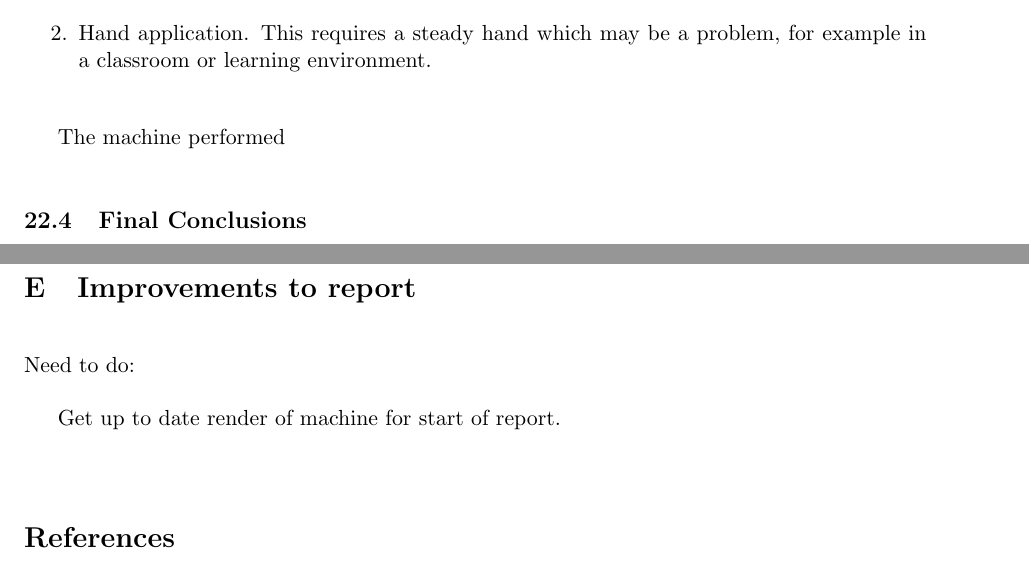
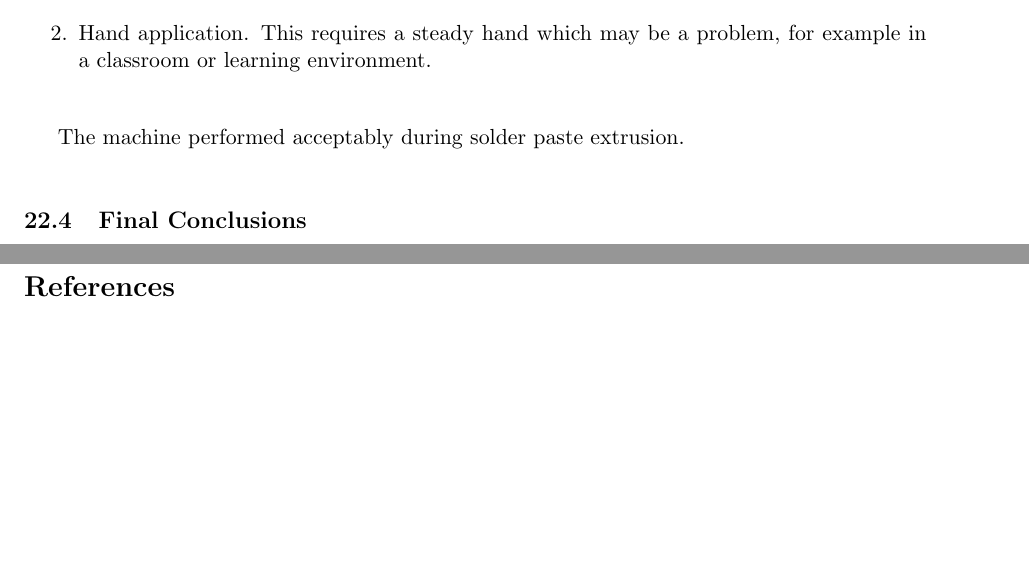
Before and after one commit to JamesGlanville/solderingmachine, a LaTeX document (report/report.tex): two parts of pages 37 and 43 of 43, joined at a grey line, cut so that both start at the same text, the shorter picture padded with empty space. Compiled offline with pdfLaTeX.

Commit message:
compiled updated conclusion

```diff
--- a/report/report.tex
+++ b/report/report.tex
@@ -1163,7 +1163,7 @@ Hand application. This requires a steady hand which may be a problem, for
 example in a classroom or learning environment.
 \end{enumerate}
 
-The machine performed
+The machine performed acceptably during solder paste extrusion.
 
 \subsection{Final Conclusions}
 The machine's operation has been shown to be generally acceptable. However
@@ -1286,10 +1286,6 @@ Auto-generated from "Part List.xlsx" using \cite{excel2latex}.
 
 
 \newpage
-\section{Improvements to report}
-Need to do:
-
-Get up to date render of machine for start of report.
 
 \printglossaries
 
```
Also changed, not shown: report/handbook.pdf.
